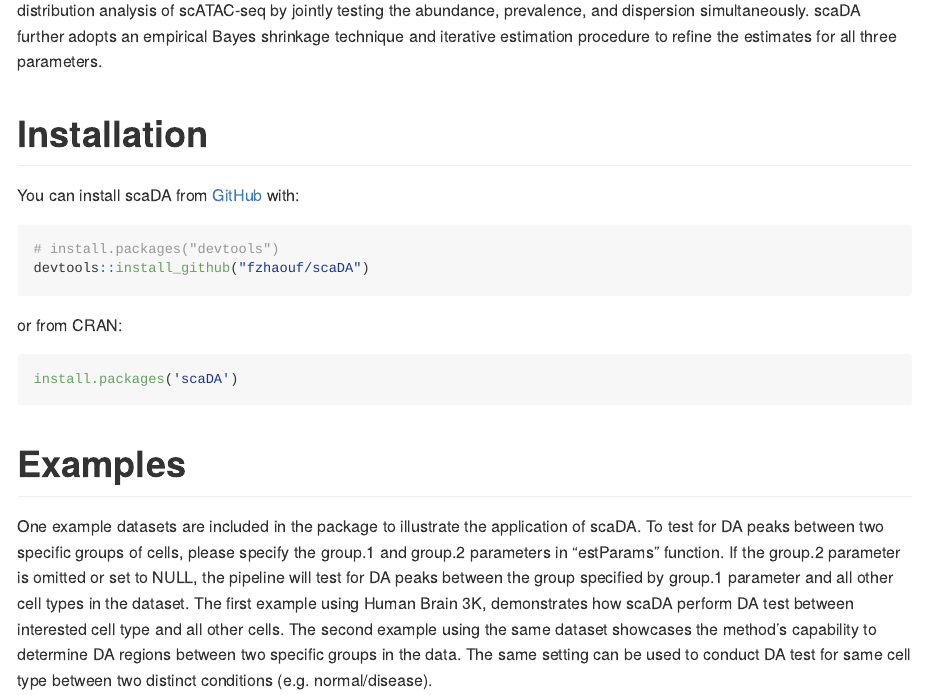
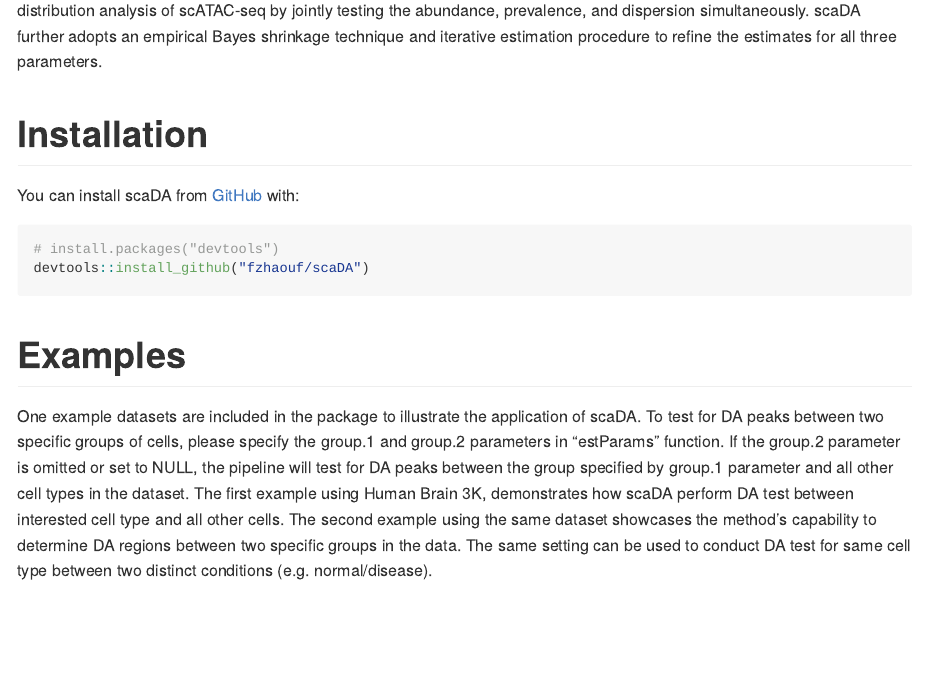
Before and after one commit to fzhaouf/scaDA, an R Markdown document (README.Rmd): the page in a window 1100 px wide, from 290 px down. The pictures show the output file README.md that the author committed with the source, drawn offline in the style of GitHub.

Commit message:
init.commit

````diff
--- a/README.Rmd
+++ b/README.Rmd
@@ -24,11 +24,11 @@ You can install scaDA from [GitHub](https://github.com/) with:
 # install.packages("devtools")
 devtools::install_github("fzhaouf/scaDA")
 ```
-or from CRAN:
+<!-- or from CRAN: -->
 
-``` r
-install.packages('scaDA')
-```
+<!-- ``` r -->
+<!-- install.packages('scaDA') -->
+<!-- ``` -->
 
 # Examples
 
````
Also changed, not shown: README.md.
